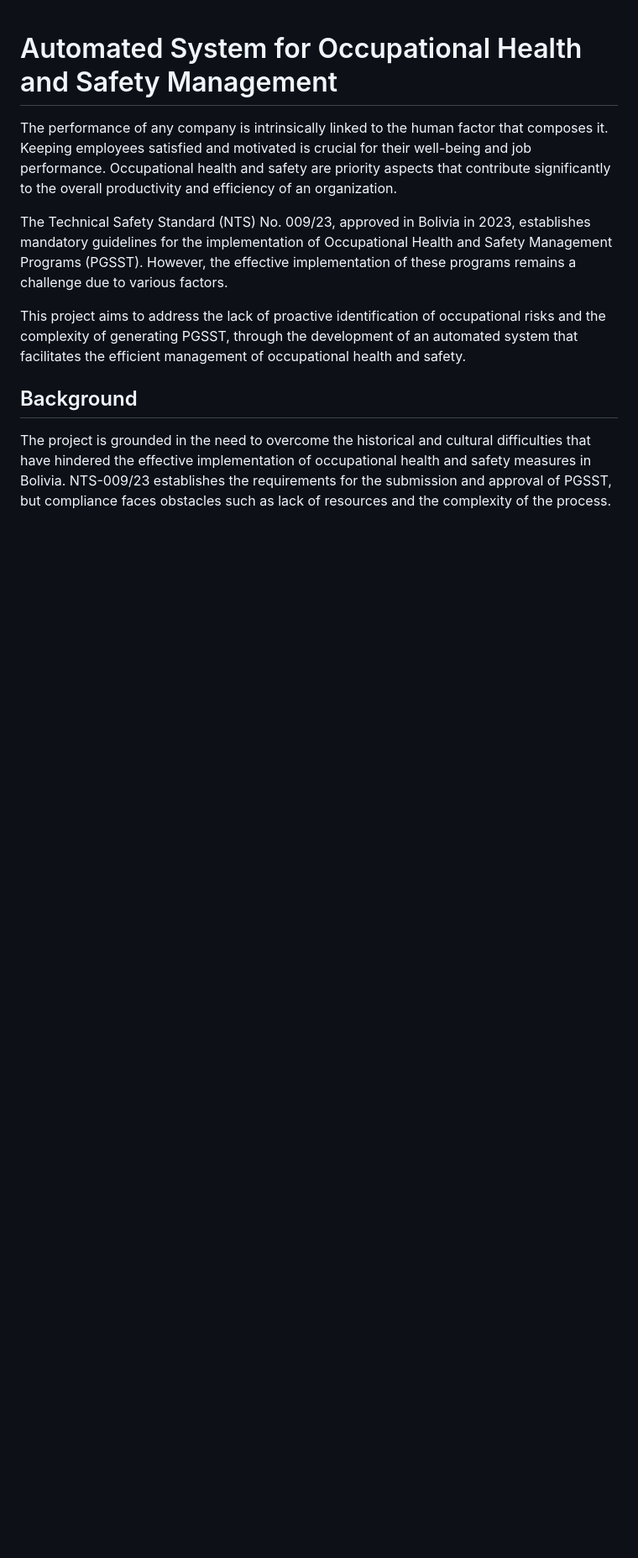
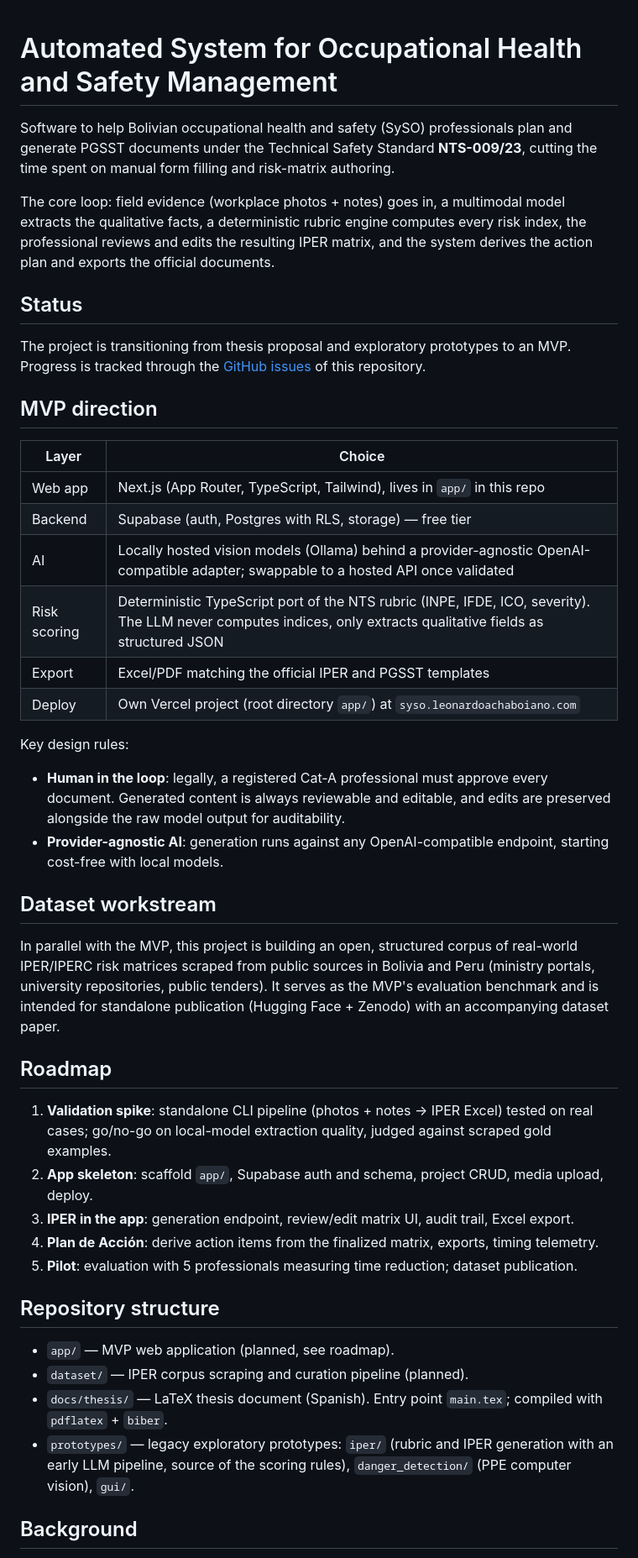
Before and after one commit to leonardoAB1/SySO_automation, a Markdown page: README.md, the part around one of its changes. Shown at 84% size. Drawn GitHub-style; blank space fills up the shorter version.

Commit message:
docs: update readme with mvp roadmap and new stack

```diff
--- a/README.md
+++ b/README.md
@@ -1,11 +1,47 @@
 # Automated System for Occupational Health and Safety Management
 
-The performance of any company is intrinsically linked to the human factor that composes it. Keeping employees satisfied and motivated is crucial for their well-being and job performance. Occupational health and safety are priority aspects that contribute significantly to the overall productivity and efficiency of an organization.
+Software to help Bolivian occupational health and safety (SySO) professionals plan and generate PGSST documents under the Technical Safety Standard **NTS-009/23**, cutting the time spent on manual form filling and risk-matrix authoring.
 
-The Technical Safety Standard (NTS) No. 009/23, approved in Bolivia in 2023, establishes mandatory guidelines for the implementation of Occupational Health and Safety Management Programs (PGSST). However, the effective implementation of these programs remains a challenge due to various factors.
+The core loop: field evidence (workplace photos + notes) goes in, a multimodal model extracts the qualitative facts, a deterministic rubric engine computes every risk index, the professional reviews and edits the resulting IPER matrix, and the system derives the action plan and exports the official documents.
 
-This project aims to address the lack of proactive identification of occupational risks and the complexity of generating PGSST, through the development of an automated system that facilitates the efficient management of occupational health and safety.
+## Status
+
+The project is transitioning from thesis proposal and exploratory prototypes to an MVP. Progress is tracked through the [GitHub issues](https://github.com/leonardoAB1/SySO_automation/issues) of this repository.
+
+## MVP direction
+
+| Layer | Choice |
+|---|---|
+| Web app | Next.js (App Router, TypeScript, Tailwind), lives in `app/` in this repo |
+| Backend | Supabase (auth, Postgres with RLS, storage) — free tier |
+| AI | Locally hosted vision models (Ollama) behind a provider-agnostic OpenAI-compatible adapter; swappable to a hosted API once validated |
+| Risk scoring | Deterministic TypeScript port of the NTS rubric (INPE, IFDE, ICO, severity). The LLM never computes indices, only extracts qualitative fields as structured JSON |
+| Export | Excel/PDF matching the official IPER and PGSST templates |
+| Deploy | Own Vercel project (root directory `app/`) at `syso.leonardoachaboiano.com` |
+
+Key design rules:
+
+- **Human in the loop**: legally, a registered Cat-A professional must approve every document. Generated content is always reviewable and editable, and edits are preserved alongside the raw model output for auditability.
+- **Provider-agnostic AI**: generation runs against any OpenAI-compatible endpoint, starting cost-free with local models.
+
+## Dataset workstream
+
+In parallel with the MVP, this project is building an open, structured corpus of real-world IPER/IPERC risk matrices scraped from public sources in Bolivia and Peru (ministry portals, university repositories, public tenders). It serves as the MVP's evaluation benchmark and is intended for standalone publication (Hugging Face + Zenodo) with an accompanying dataset paper.
+
+## Roadmap
+
+1. **Validation spike**: standalone CLI pipeline (photos + notes → IPER Excel) tested on real cases; go/no-go on local-model extraction quality, judged against scraped gold examples.
+2. **App skeleton**: scaffold `app/`, Supabase auth and schema, project CRUD, media upload, deploy.
+3. **IPER in the app**: generation endpoint, review/edit matrix UI, audit trail, Excel export.
+4. **Plan de Acción**: derive action items from the finalized matrix, exports, timing telemetry.
+5. **Pilot**: evaluation with 5 professionals measuring time reduction; dataset publication.
+
+## Repository structure
+
+- `app/` — MVP web application (planned, see roadmap).
+- `dataset/` — IPER corpus scraping and curation pipeline (planned).
+- `docs/thesis/` — LaTeX thesis document (Spanish). Entry point `main.tex`; compiled with `pdflatex` + `biber`.
+- `prototypes/` — legacy exploratory prototypes: `iper/` (rubric and IPER generation with an early LLM pipeline, source of the scoring rules), `danger_detection/` (PPE computer vision), `gui/`.
 
 ## Background
-The project is grounded in the need to overcome the historical and cultural difficulties that have hindered the effective implementation of occupational health and safety measures in Bolivia. NTS-009/23 establishes the requirements for the submission and approval of PGSST, but compliance faces obstacles such as lack of resources and the complexity of the process.
 
```
Also changed, not shown: other parts of README.md (+2 -35 lines).
